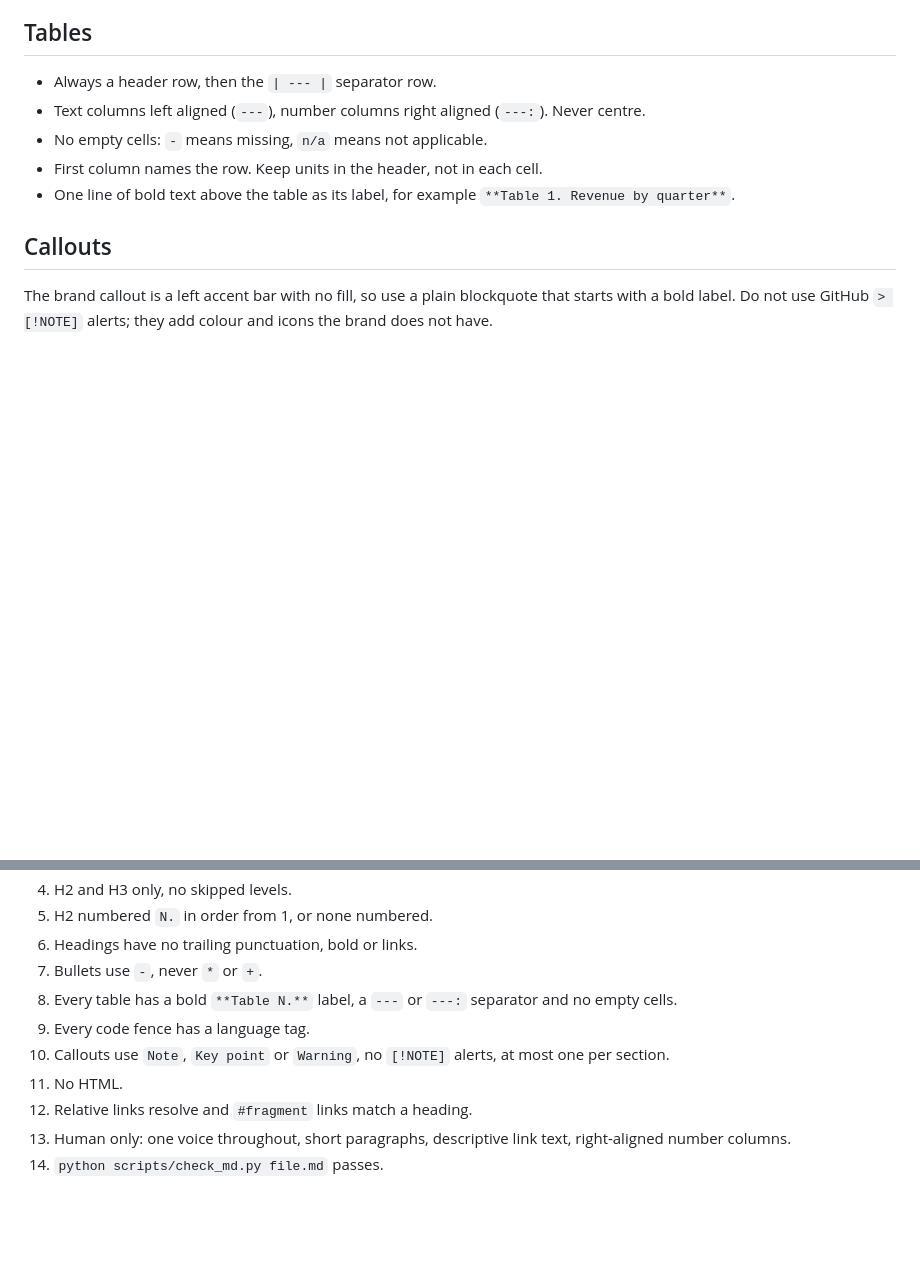
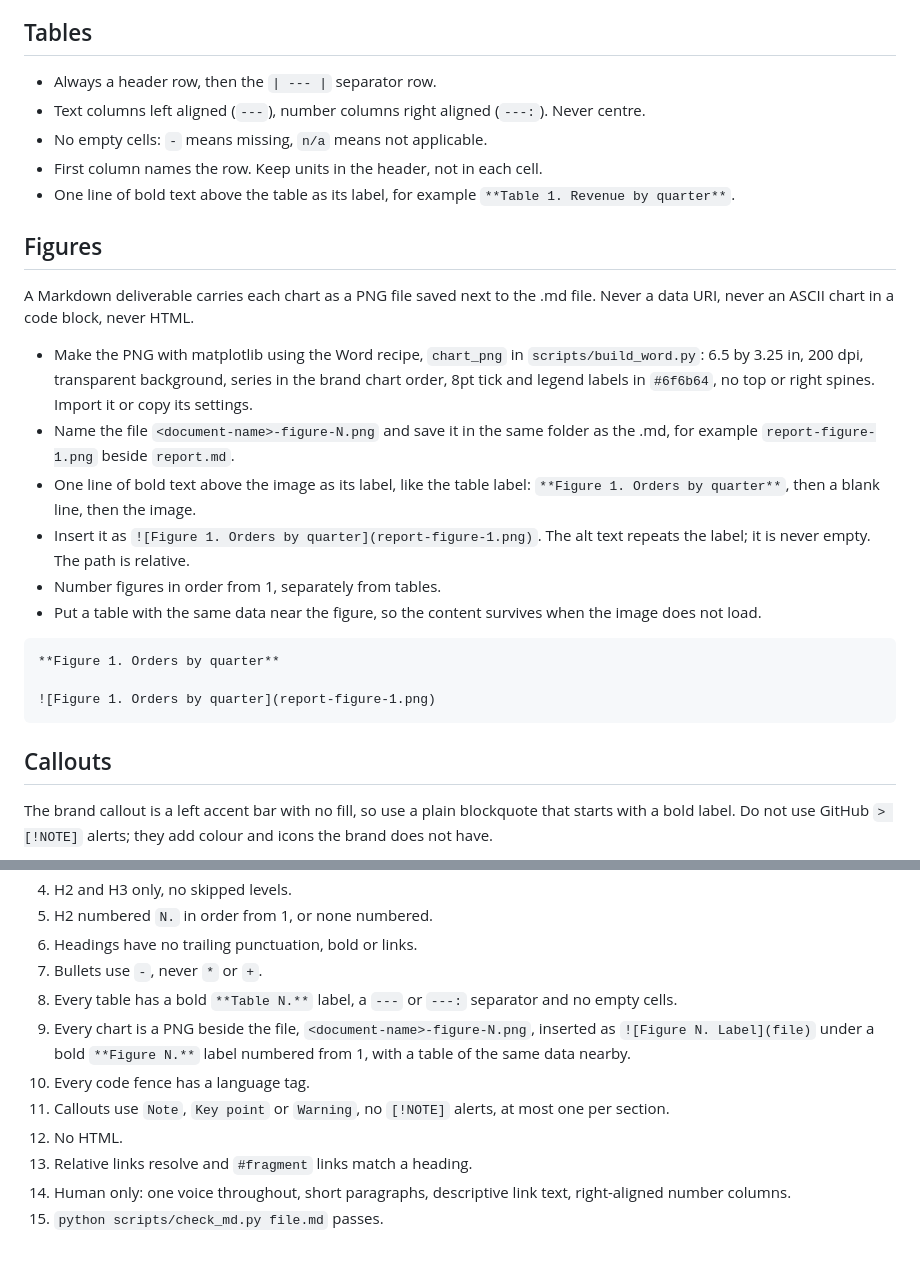
Before and after one commit to dillon-shearer/dwd-document-skill, a Markdown page: references/markdown.md, 2 parts joined by grey strips. Drawn GitHub-style; blank space fills up the shorter version.

````diff
--- a/references/markdown.md
+++ b/references/markdown.md
@@ -39,6 +39,23 @@ Rules for writing a .md file (README, report, notes) in the DWD brand. Read [bra
 - No empty cells: `-` means missing, `n/a` means not applicable.
 - First column names the row. Keep units in the header, not in each cell.
 - One line of bold text above the table as its label, for example `**Table 1. Revenue by quarter**`.
+
+## Figures
+
+A Markdown deliverable carries each chart as a PNG file saved next to the .md file. Never a data URI, never an ASCII chart in a code block, never HTML.
+
+- Make the PNG with matplotlib using the Word recipe, `chart_png` in `scripts/build_word.py`: 6.5 by 3.25 in, 200 dpi, transparent background, series in the brand chart order, 8pt tick and legend labels in `#6f6b64`, no top or right spines. Import it or copy its settings.
+- Name the file `<document-name>-figure-N.png` and save it in the same folder as the .md, for example `report-figure-1.png` beside `report.md`.
+- One line of bold text above the image as its label, like the table label: `**Figure 1. Orders by quarter**`, then a blank line, then the image.
+- Insert it as `![Figure 1. Orders by quarter](report-figure-1.png)`. The alt text repeats the label; it is never empty. The path is relative.
+- Number figures in order from 1, separately from tables.
+- Put a table with the same data near the figure, so the content survives when the image does not load.
+
+```text
+**Figure 1. Orders by quarter**
+
+![Figure 1. Orders by quarter](report-figure-1.png)
+```
 
 ## Callouts
 
@@ -98,9 +115,10 @@ Voice and prose: follow the Writing section in brand.md.
 6. Headings have no trailing punctuation, bold or links.
 7. Bullets use `-`, never `*` or `+`.
 8. Every table has a bold `**Table N.**` label, a `---` or `---:` separator and no empty cells.
-9. Every code fence has a language tag.
-10. Callouts use `Note`, `Key point` or `Warning`, no `[!NOTE]` alerts, at most one per section.
-11. No HTML.
-12. Relative links resolve and `#fragment` links match a heading.
-13. Human only: one voice throughout, short paragraphs, descriptive link text, right-aligned number columns.
-14. `python scripts/check_md.py file.md` passes.
+9. Every chart is a PNG beside the file, `<document-name>-figure-N.png`, inserted as `![Figure N. Label](file)` under a bold `**Figure N.**` label numbered from 1, with a table of the same data nearby.
+10. Every code fence has a language tag.
+11. Callouts use `Note`, `Key point` or `Warning`, no `[!NOTE]` alerts, at most one per section.
+12. No HTML.
+13. Relative links resolve and `#fragment` links match a heading.
+14. Human only: one voice throughout, short paragraphs, descriptive link text, right-aligned number columns.
+15. `python scripts/check_md.py file.md` passes.
````
Also changed, not shown: assets/dwd-sample.md (+15 -0 lines), scripts/README.md (+1 -1 lines), assets/dwd-sample-figure-1.png (added), 1 other file.
